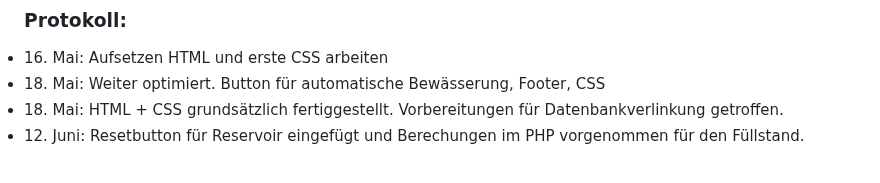
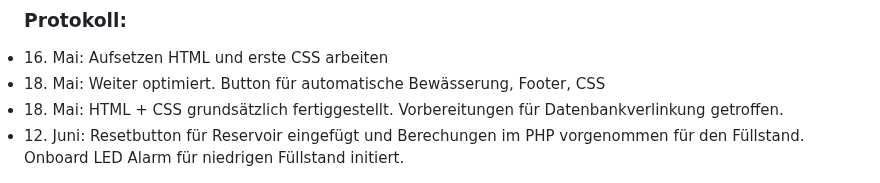
Before and after one commit to philippfhgr/GruenerDaumenKIDS, a Markdown page: README.md, the part around the change. GitHub-like rendering.

```diff
--- a/README.md
+++ b/README.md
@@ -85,4 +85,5 @@ Weiter optimiert. Button für automatische Bewässerung, Footer, CSS</li>
 HTML + CSS grundsätzlich fertiggestellt. Vorbereitungen für Datenbankverlinkung getroffen.</li>
 
 <li>12. Juni:
-Resetbutton für Reservoir eingefügt und Berechungen im PHP vorgenommen für den Füllstand.</li>
+Resetbutton für Reservoir eingefügt und Berechungen im PHP vorgenommen für den Füllstand.
+Onboard LED Alarm für niedrigen Füllstand initiert.</li>
```
